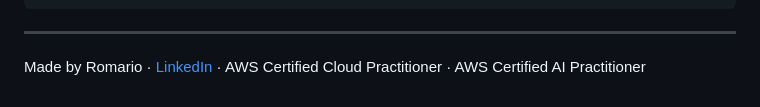
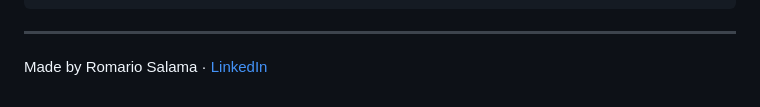
Before and after one commit to romariosalama/Callcade, a Markdown page: README.md, the part around the change. Rendered like a GitHub page.

```diff
--- a/README.md
+++ b/README.md
@@ -92,4 +92,4 @@ backend/
 
 ---
 
-Made by Romario · [LinkedIn](https://www.linkedin.com/in/YOUR-LINKEDIN) · AWS Certified Cloud Practitioner · AWS Certified AI Practitioner
+Made by Romario Salama · [LinkedIn]([https://www.linkedin.com/in/YOUR-LINKEDIN](https://www.linkedin.com/in/romario-salama-8a5ba21a2/))
```
